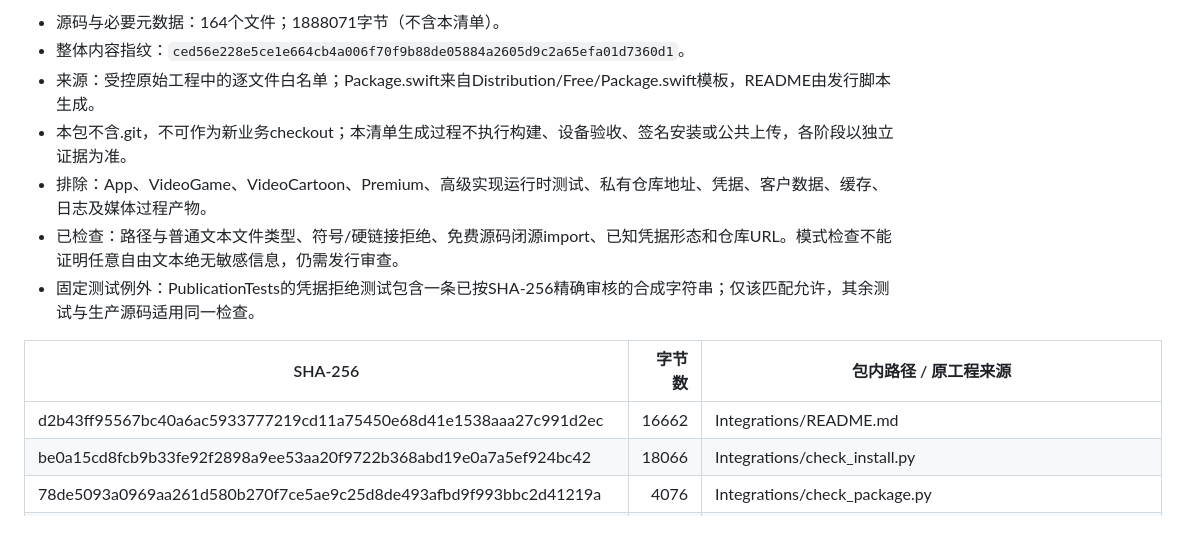
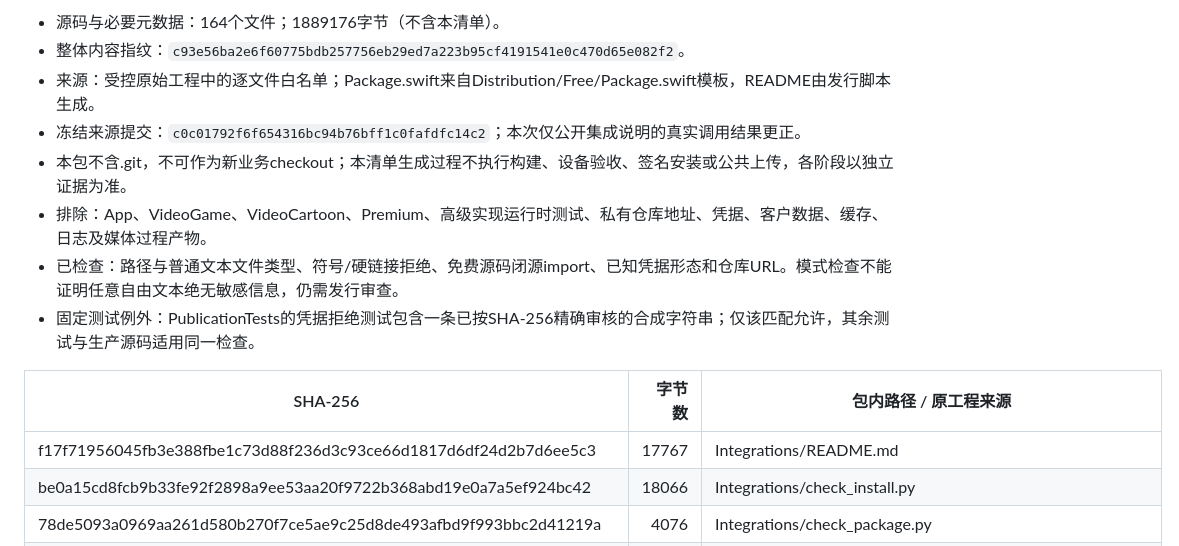
Before and after one commit to ayqy/video-core, a Markdown page: SOURCE-MANIFEST.md, the part around one of its changes. Rendered like a GitHub page.

```diff
--- a/SOURCE-MANIFEST.md
+++ b/SOURCE-MANIFEST.md
@@ -6,7 +6,8 @@ VideoFree source export · package_free.py · version 1
 
-- 源码与必要元数据：164个文件；1888071字节（不含本清单）。
-- 整体内容指纹：`ced56e228e5ce1e664cb4a006f70f9b88de05884a2605d9c2a65efa01d7360d1`。
+- 源码与必要元数据：164个文件；1889176字节（不含本清单）。
+- 整体内容指纹：`c93e56ba2e6f60775bdb257756eb29ed7a223b95cf4191541e0c470d65e082f2`。
 - 来源：受控原始工程中的逐文件白名单；Package.swift来自Distribution/Free/Package.swift模板，README由发行脚本生成。
+- 冻结来源提交：`c0c01792f6f654316bc94b76bff1c0fafdfc14c2`；本次仅公开集成说明的真实调用结果更正。
 - 本包不含.git，不可作为新业务checkout；本清单生成过程不执行构建、设备验收、签名安装或公共上传，各阶段以独立证据为准。
 - 排除：App、VideoGame、VideoCartoon、Premium、高级实现运行时测试、私有仓库地址、凭据、客户数据、缓存、日志及媒体过程产物。
 - 已检查：路径与普通文本文件类型、符号/硬链接拒绝、免费源码闭源import、已知凭据形态和仓库URL。模式检查不能证明任意自由文本绝无敏感信息，仍需发行审查。
@@ -14,7 +15,7 @@ VideoFree source export · package_free.py · version 1
 
 | SHA-256 | 字节数 | 包内路径 / 原工程来源 |
 |---|---:|---|
-| d2b43ff95567bc40a6ac5933777219cd11a75450e68d41e1538aaa27c991d2ec | 16662 | Integrations/README.md |
+| f17f71956045fb3e388fbe1c73d88f236d3c93ce66d1817d6df24d2b7d6ee5c3 | 17767 | Integrations/README.md |
 | be0a15cd8fcb9b33fe92f2898a9ee53aa20f9722b368abd19e0a7a5ef924bc42 | 18066 | Integrations/check_install.py |
 | 78de5093a0969aa261d580b270f7ce5ae9c25d8de493afbd9f993bbc2d41219a | 4076 | Integrations/check_package.py |
 | 0e35cb4712386dc3e47a79f6f2fb47f216e73745a0e7a9f02b9de6def1b84da6 | 39356 | Integrations/codex_broker.py |
```
Also changed, not shown: other parts of SOURCE-MANIFEST.md (+1 -1 lines), Integrations/README.md (+10 -2 lines).
